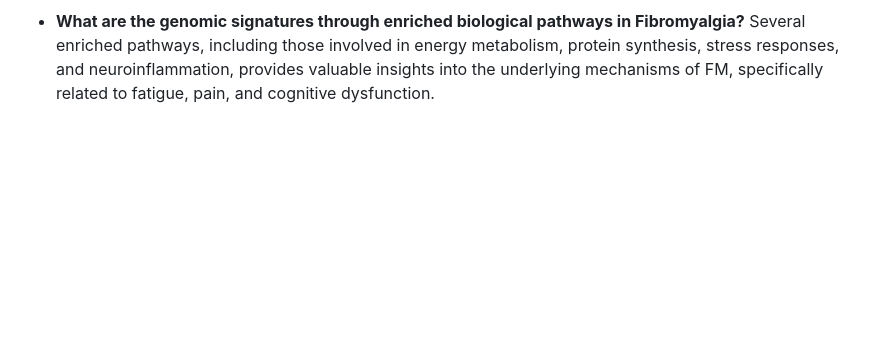
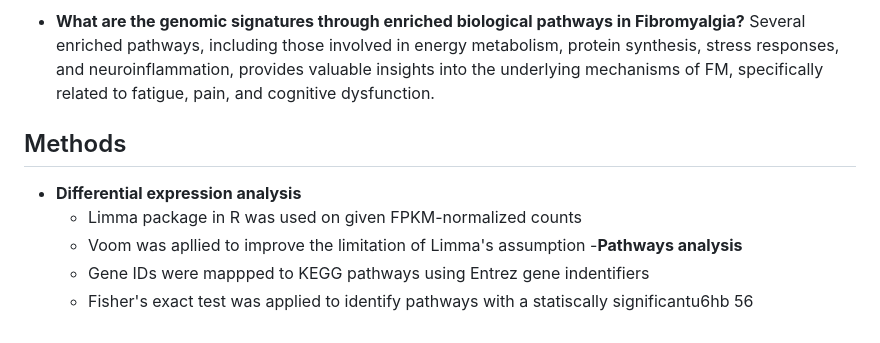
Before and after one commit to chinguyen19/Bioinformatics-projects, a Markdown page: Fibromyalgia-vs-ChronicPain_genomic-signature/README.md, the part around the change printed below. GitHub-like rendering; blank space fills up the shorter version.

```diff
--- a/Fibromyalgia-vs-ChronicPain_genomic-signature/README.md
+++ b/Fibromyalgia-vs-ChronicPain_genomic-signature/README.md
@@ -36,3 +36,11 @@ Fibromyalgia is a complex chronic pain disorder often misdiagnosed due to sympto
 ![Figure 3: Some key enriched pathways in Fibromyalgia](https://github.com/chinguyen19/Bioinformatics-projects/blob/e3f88aebe0a6e604cc2ee737a2324085539aebc8/Fibromyalgia-vs-ChronicPain_genomic-signature/key_enrichedPathways.png)
 - **What are the genomic signatures through enriched biological pathways in Fibromyalgia?**
  Several enriched pathways, including those involved in energy metabolism, protein synthesis, stress responses, and neuroinflammation, provides valuable insights into the underlying mechanisms of FM, specifically related to fatigue, pain, and cognitive dysfunction.
+
+## Methods
+- **Differential expression analysis**
+  - Limma package in R was used on given FPKM-normalized counts
+  - Voom was apllied to improve the limitation of Limma's assumption
+-**Pathways analysis**
+  - Gene IDs were mappped to KEGG pathways using Entrez gene indentifiers
+  - Fisher's exact test was applied to identify pathways with a statiscally significantu6hb 56
```
Also changed, not shown: other parts of Fibromyalgia-vs-ChronicPain_genomic-signature/README.md (+1 -1 lines).
